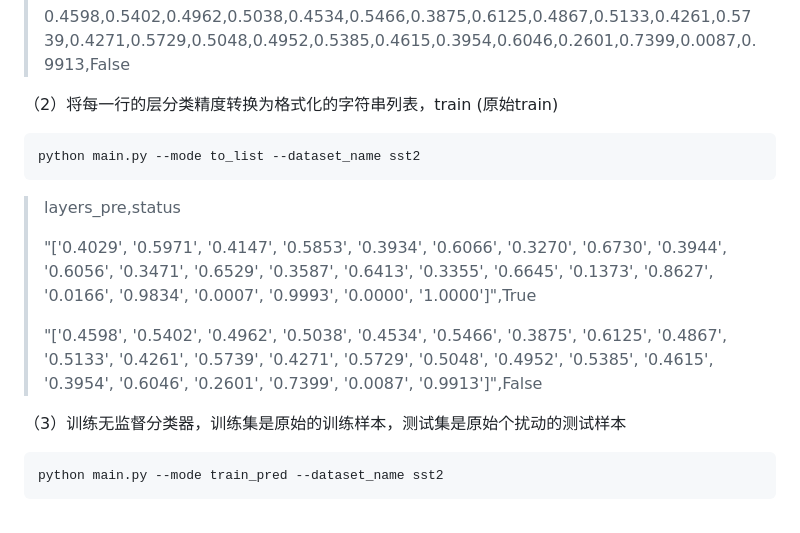
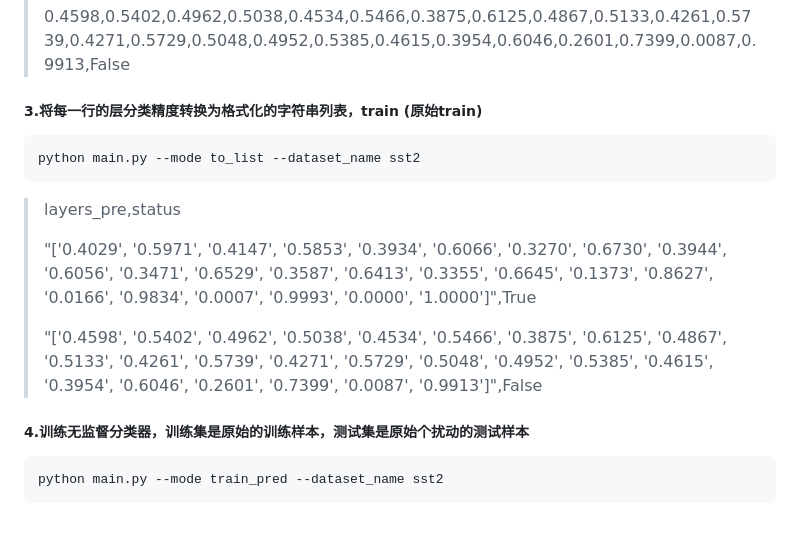
Before and after one commit to mianmian11111/new1, a Markdown page: gradmask/README.md, the part around the change printed below. Drawn GitHub-style.

````diff
--- a/gradmask/README.md
+++ b/gradmask/README.md
@@ -82,7 +82,7 @@ python main.py --mode output_pred --dataset_name sst2 --max_seq_length 128 --bat
 >
 > 0.4598,0.5402,0.4962,0.5038,0.4534,0.5466,0.3875,0.6125,0.4867,0.5133,0.4261,0.5739,0.4271,0.5729,0.5048,0.4952,0.5385,0.4615,0.3954,0.6046,0.2601,0.7399,0.0087,0.9913,False
 
-（2）将每一行的层分类精度转换为格式化的字符串列表，train (原始train)
+##### 3.将每一行的层分类精度转换为格式化的字符串列表，train (原始train)
 
 ```
 python main.py --mode to_list --dataset_name sst2
@@ -94,7 +94,7 @@ python main.py --mode to_list --dataset_name sst2
 >
 > "['0.4598', '0.5402', '0.4962', '0.5038', '0.4534', '0.5466', '0.3875', '0.6125', '0.4867', '0.5133', '0.4261', '0.5739', '0.4271', '0.5729', '0.5048', '0.4952', '0.5385', '0.4615', '0.3954', '0.6046', '0.2601', '0.7399', '0.0087', '0.9913']",False
 
-（3）训练无监督分类器，训练集是原始的训练样本，测试集是原始个扰动的测试样本
+##### 4.训练无监督分类器，训练集是原始的训练样本，测试集是原始个扰动的测试样本
 
 ```
 python main.py --mode train_pred --dataset_name sst2
````
Also changed, not shown: other parts of gradmask/README.md (+10 -10 lines).
